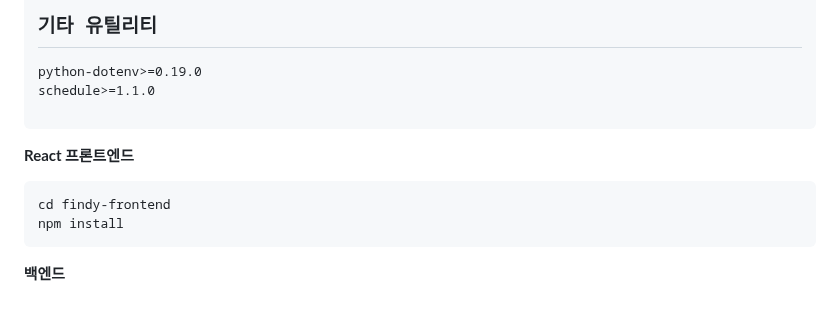
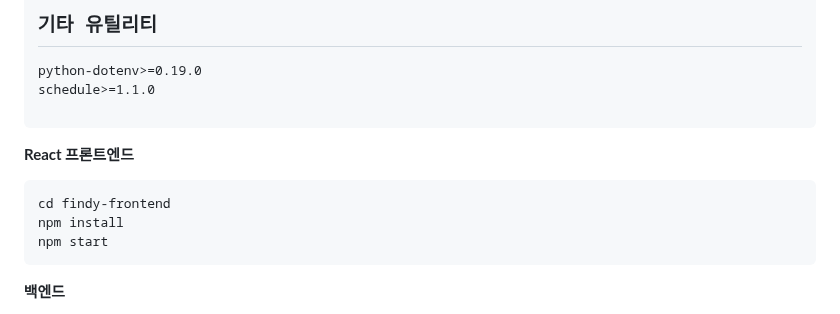
Before and after one commit to hyeongseop211/Findy, a Markdown page: README.md, the part around the change. Rendered like a GitHub page; folded sections open.

````diff
--- a/README.md
+++ b/README.md
@@ -199,6 +199,7 @@ schedule>=1.1.0
 ```bash
 cd findy-frontend
 npm install
+npm start
 ```
 **백엔드**
 1. **MongoDB, Elasticsearch, Monstache시작**
````
